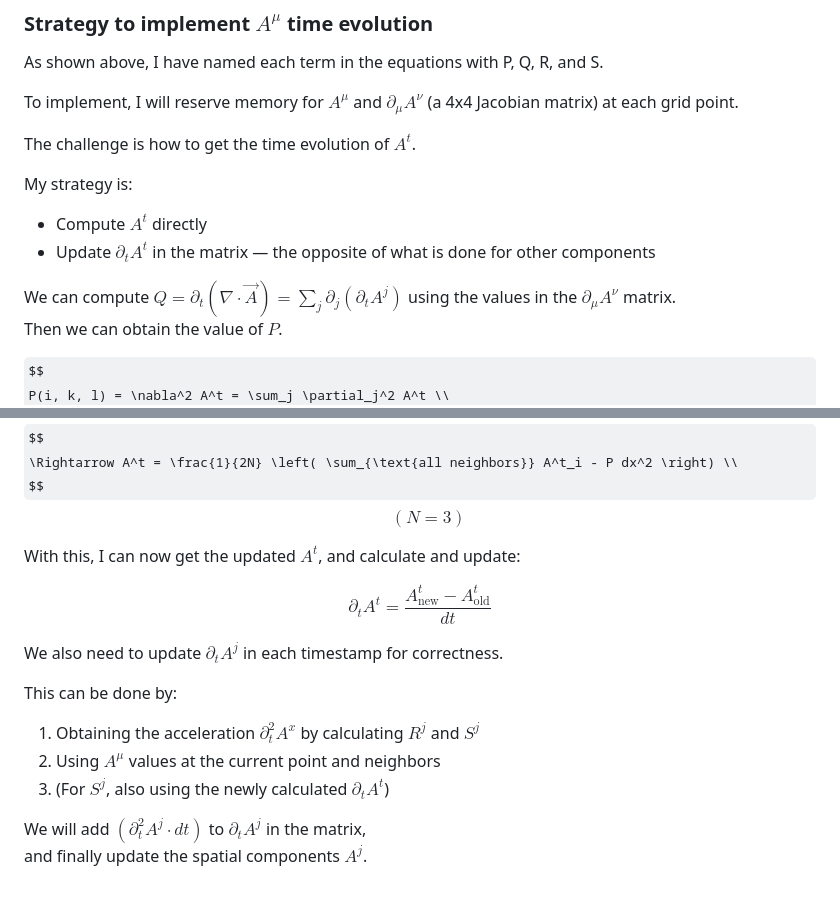
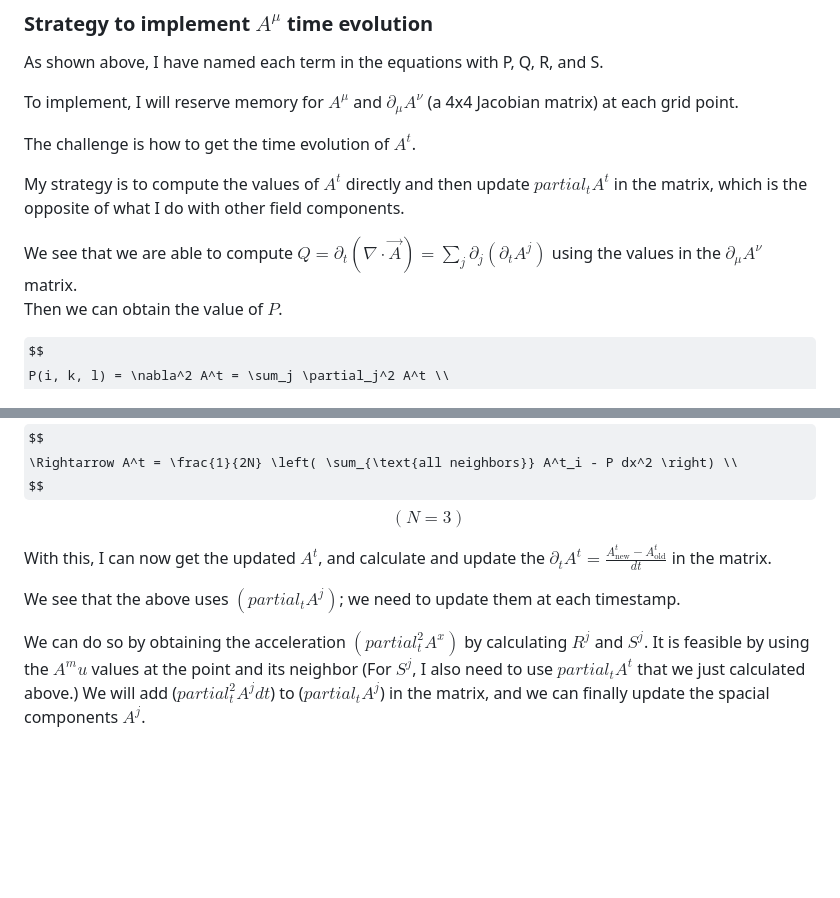
Before and after one commit to Momijiichigo/particle_field_simulation, a Markdown page: README.md, 2 parts joined by grey strips. Rendered like a GitHub page; some formulas as TeX source; blank space fills up the shorter version.

```diff
--- a/README.md
+++ b/README.md
@@ -124,12 +123,9 @@ To implement, I will reserve memory for $` A^\mu `$ and $` \partial_\mu A^\nu `$
 
 The challenge is how to get the time evolution of $` A^t `$.
 
-My strategy is:
+My strategy is to compute the values of $`A^t`$ directly and then update $`partial_t A^t`$ in the matrix, which is the opposite of what I do with other field components.
 
-- Compute $` A^t `$ directly
-- Update $` \partial_t A^t `$ in the matrix — the opposite of what is done for other components
-
-We can compute $` Q = \partial_t (\nabla \cdot \vec{A}) = \sum_j \partial_j (\partial_t A^j) `$ using the values in the $` \partial_\mu A^\nu `$ matrix.
+We see that we are able to compute $` Q = \partial_t (\nabla \cdot \vec{A}) = \sum_j \partial_j (\partial_t A^j) `$ using the values in the $` \partial_\mu A^\nu `$ matrix.
 Then we can obtain the value of $` P `$.
 
 $$
@@ -148,19 +144,9 @@ $$
 \quad (N = 3)
 $$
 
-With this, I can now get the updated $` A^t `$, and calculate and update:
+With this, I can now get the updated $` A^t `$, and calculate and update the $`\partial_t A^t = \frac{A^t_{\text{new}} - A^t_{\text{old}}}{dt}`$ in the matrix.
 
-$$
-\partial_t A^t = \frac{A^t_{\text{new}} - A^t_{\text{old}}}{dt}
-$$
+We see that the above uses $`(partial_t A^j)`$; we need to update them at each timestamp.
 
-We also need to update $` \partial_t A^j `$ in each timestamp for correctness.
-
-This can be done by:
-
-1. Obtaining the acceleration $` \partial_t^2 A^x `$ by calculating $` R^j `$ and $` S^j `$
-2. Using $` A^\mu `$ values at the current point and neighbors
-3. (For $` S^j `$, also using the newly calculated $` \partial_t A^t `$)
-
-We will add $` (\partial_t^2 A^j \cdot dt) `$ to $` \partial_t A^j `$ in the matrix,
-and finally update the spatial components $` A^j `$.
+We can do so by obtaining the acceleration $`(partial_t^2 A^x)`$ by calculating $R^j$ and $S^j$. It is feasible by using the $`A^mu`$ values at the point and its neighbor (For $`S^j`$, I also need to use $`partial_t A^t`$  that we just calculated above.)
+We will add ($`partial_t^2 A^j dt`$) to ($`partial_t A^j`$) in the matrix, and we can finally update the spacial components $`A^j`$.
```
Also changed, not shown: other parts of README.md (+0 -1 lines).
